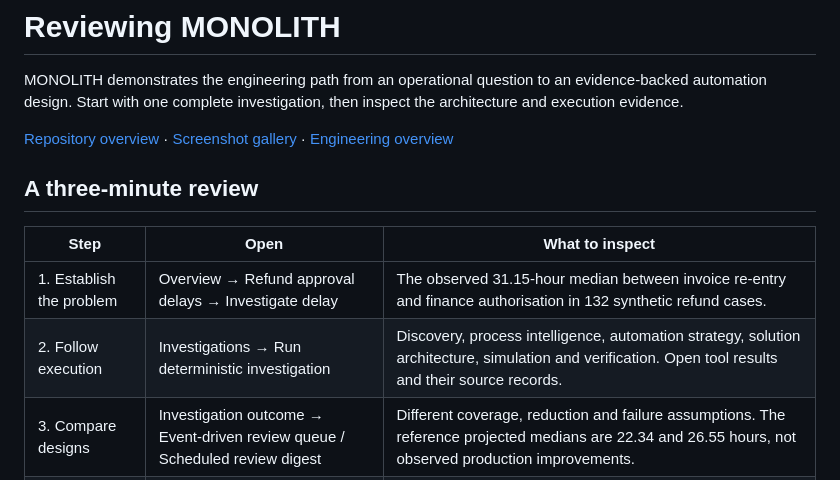
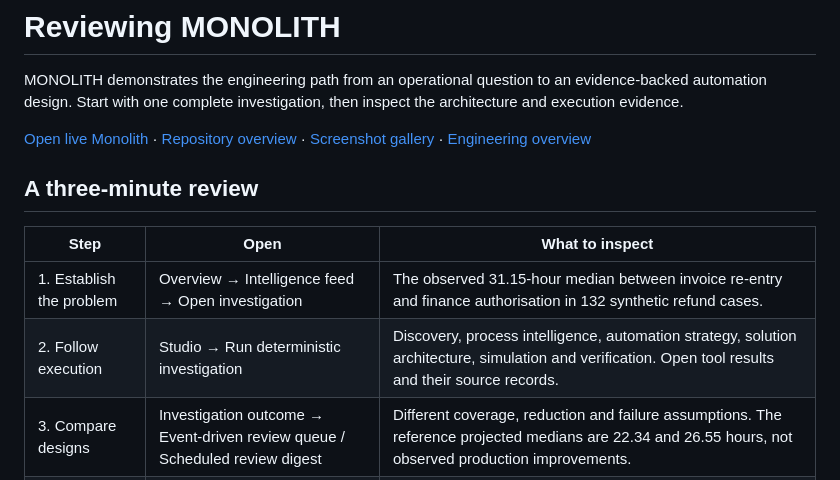
Before and after one commit to ProdigyProjectStudios/MONOLITH, a Markdown page: docs/reviewer-guide.md, the part around the change. Rendered like a GitHub page.

```diff
--- a/docs/reviewer-guide.md
+++ b/docs/reviewer-guide.md
@@ -2,14 +2,14 @@
 
 MONOLITH demonstrates the engineering path from an operational question to an evidence-backed automation design. Start with one complete investigation, then inspect the architecture and execution evidence.
 
-[Repository overview](../README.md) · [Screenshot gallery](screenshots/README.md) · [Engineering overview](engineering-overview.md)
+[Open live Monolith](https://monolith.digitalprodigy.dev/) · [Repository overview](../README.md) · [Screenshot gallery](screenshots/README.md) · [Engineering overview](engineering-overview.md)
 
 ## A three-minute review
 
 | Step | Open | What to inspect |
 | --- | --- | --- |
-| 1. Establish the problem | Overview → Refund approval delays → Investigate delay | The observed 31.15-hour median between invoice re-entry and finance authorisation in 132 synthetic refund cases. |
-| 2. Follow execution | Investigations → Run deterministic investigation | Discovery, process intelligence, automation strategy, solution architecture, simulation and verification. Open tool results and their source records. |
+| 1. Establish the problem | Overview → Intelligence feed → Open investigation | The observed 31.15-hour median between invoice re-entry and finance authorisation in 132 synthetic refund cases. |
+| 2. Follow execution | Studio → Run deterministic investigation | Discovery, process intelligence, automation strategy, solution architecture, simulation and verification. Open tool results and their source records. |
 | 3. Compare designs | Investigation outcome → Event-driven review queue / Scheduled review digest | Different coverage, reduction and failure assumptions. The reference projected medians are 22.34 and 26.55 hours, not observed production improvements. |
 | 4. Challenge the answer | Observatory → Evaluation | Source checks, evidence coverage, interpretive review items and disagreements. A percentage for objective checks is not a probability that the entire recommendation is correct. |
 | 5. Inspect the handoff | Architecture explorer; Technical blueprint after an eligible design is approved | Data contracts, implementation constraints, failure recovery, rollout and acceptance criteria. Approval records a design decision; it does not deploy an external automation. |
```
Also changed, not shown: README.md (+7 -8 lines), docs/screenshots/README.md (+8 -26 lines), docs/screenshots/architecture.jpg (deleted), docs/screenshots/investigation.jpg, docs/screenshots/observatory.jpg (deleted), docs/screenshots/overview.jpg, docs/screenshots/process-explorer.jpg (deleted).
